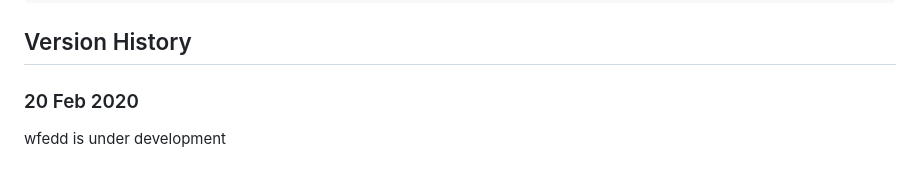
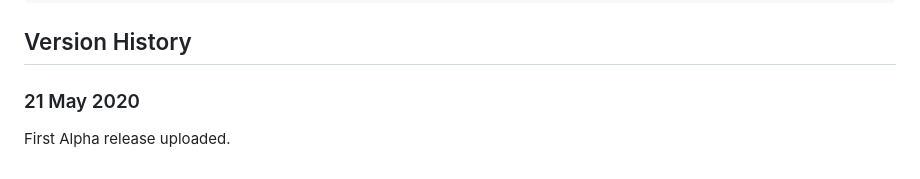
Before and after one commit to jpnorair/wfedd, a Markdown page: README.md, the part around the change printed below. Rendered like a GitHub page.

```diff
--- a/README.md
+++ b/README.md
@@ -76,6 +110,6 @@ $ wfedd -S /opt/sockets/otdb:otdb -S /opt/sockets/otter:otter
 
 ## Version History
 
-### 20 Feb 2020
+### 21 May 2020
 
-wfedd is under development
+First Alpha release uploaded.
```
Also changed, not shown: other parts of README.md (+37 -3 lines), docs/diagram.png (added).
